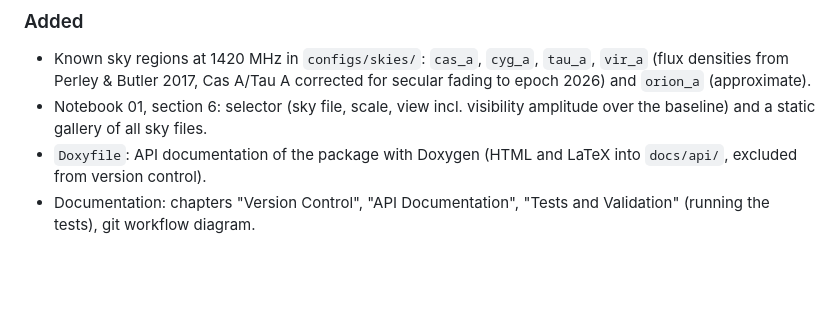
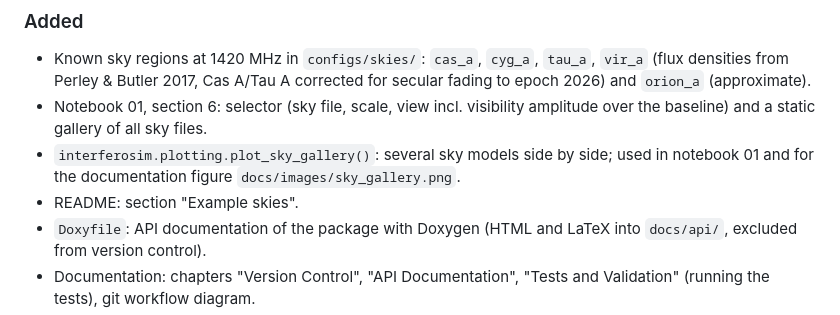
Before and after one commit to eschubi/interferosim, a Markdown page: CHANGELOG.md, the part around one of its changes. Rendered like a GitHub page; blank space fills up the shorter version.

```diff
--- a/CHANGELOG.md
+++ b/CHANGELOG.md
@@ -12,6 +14,10 @@ strictly higher than the previous one.
   corrected for secular fading to epoch 2026) and `orion_a` (approximate).
 - Notebook 01, section 6: selector (sky file, scale, view incl. visibility
   amplitude over the baseline) and a static gallery of all sky files.
+- `interferosim.plotting.plot_sky_gallery()`: several sky models side by
+  side; used in notebook 01 and for the documentation figure
+  `docs/images/sky_gallery.png`.
+- README: section "Example skies".
 - `Doxyfile`: API documentation of the package with Doxygen
   (HTML and LaTeX into `docs/api/`, excluded from version control).
 - Documentation: chapters "Version Control", "API Documentation",
```
Also changed, not shown: other parts of CHANGELOG.md (+2 -0 lines), README.md (+28 -2 lines), docs/images/sky_gallery.png (added), 12 other files.
